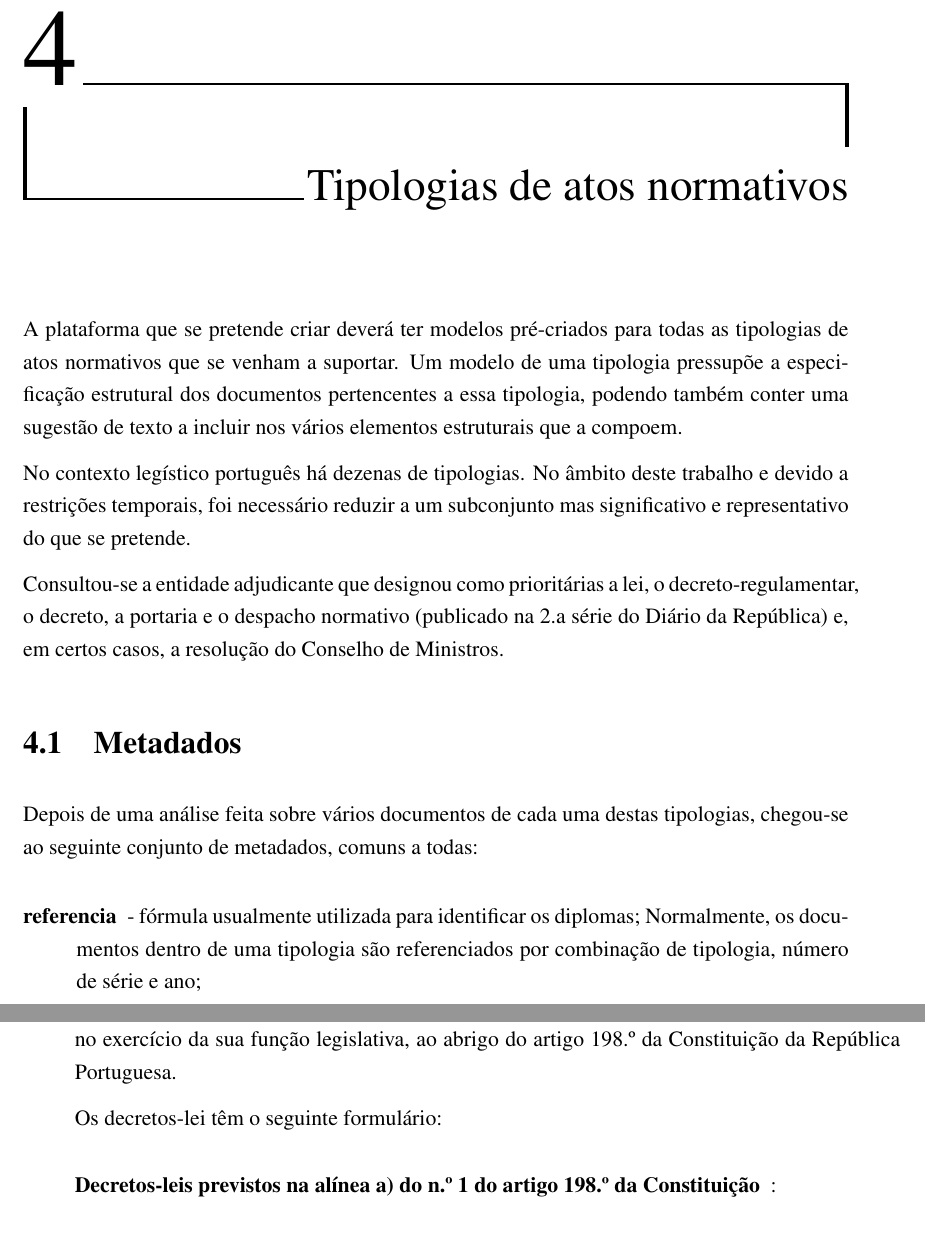
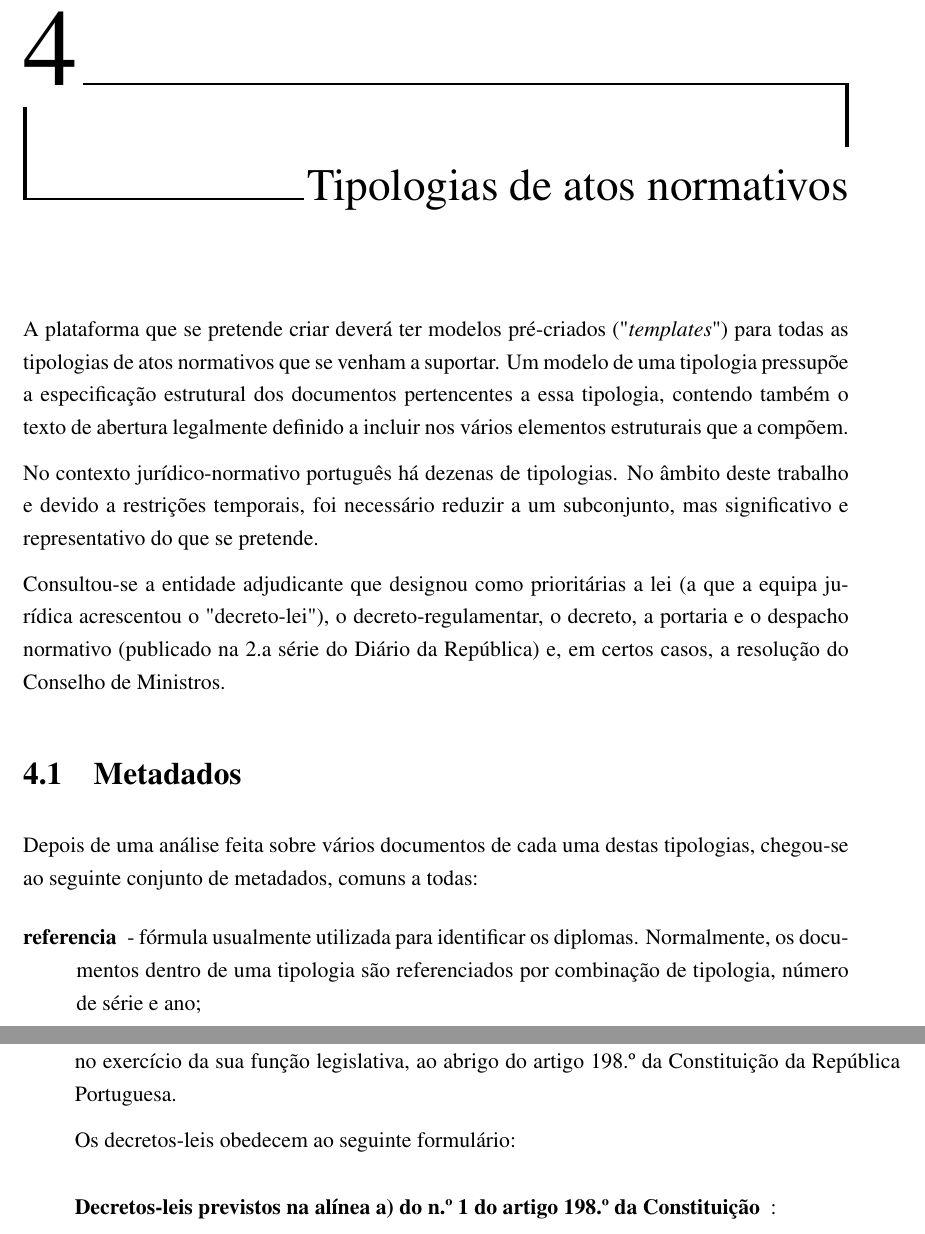
Before and after one commit to jcramalho/Drafter-, a LaTeX document (Drafter+-relatorio.tex, which reads drafter-tipologias.tex): two parts of pages 11 and 16 of 30, joined at a grey line, cut so that both start at the same text. Compiled offline with pdfLaTeX.

Commit message:
Atualizei com as sugestões da equipa jurídica.

```diff
--- a/drafter-tipologias.tex
+++ b/drafter-tipologias.tex
@@ -1,16 +1,17 @@
 \chapter{Tipologias de atos normativos}
 \label{tipologias}
 
-A plataforma que se pretende criar deverá ter modelos pré-criados para todas as tipologias de atos normativos
+A plataforma que se pretende criar deverá ter modelos pré-criados ("\emph{templates}") para todas as tipologias de atos normativos
 que se venham a suportar.
 Um modelo de uma tipologia pressupõe a especificação estrutural dos documentos pertencentes a essa tipologia,
-podendo também conter uma sugestão de texto a incluir nos vários elementos estruturais que a compoem.
+contendo também o texto de abertura legalmente definido a incluir nos vários elementos estruturais que a compõem.
 
-No contexto legístico português há dezenas de tipologias. No âmbito deste trabalho e devido a
-restrições temporais, foi necessário reduzir a um subconjunto mas significativo e representativo do que se pretende.
+No contexto jurídico-normativo português há dezenas de tipologias. No âmbito deste trabalho e devido a
+restrições temporais, foi necessário reduzir a um subconjunto, mas significativo e representativo
+do que se pretende.
 
-Consultou-se a entidade adjudicante que designou como prioritárias a lei, o decreto-regulamentar, o decreto,
-a portaria e o despacho normativo
+Consultou-se a entidade adjudicante que designou como prioritárias a lei (a que a equipa jurídica acrescentou o "decreto-lei"),
+o decreto-regulamentar, o decreto, a portaria e o despacho normativo
 (publicado na 2.a série do Diário da República) e, em certos casos, a resolução do Conselho de Ministros.
 
 \section{Metadados}
@@ -19,7 +20,7 @@ Depois de uma análise feita sobre vários documentos de cada uma destas tipolog
 de metadados, comuns a todas:
 
 \begin{description}
-    \item[referencia] - fórmula usualmente utilizada para identificar os diplomas;
+    \item[referencia] - fórmula usualmente utilizada para identificar os diplomas.
     Normalmente, os documentos dentro de uma tipologia
     são referenciados por combinação de tipologia, número de série e ano;
     \item[tipologia] - designação da tipologia: \texttt{Lei}, \texttt{Decreto-lei}, etc;
@@ -181,7 +182,7 @@ a estrutura pode ser expandida.
 Um documento desta tipologia pode ser definido como um ato legislativo, diploma do Governo, no exercício
 da sua função legislativa, ao abrigo do artigo 198.º da Constituição da República Portuguesa.
 
-Os decretos-lei têm o seguinte formulário:
+Os decretos-leis obedecem ao seguinte formulário:
 
 \begin{description}
     \item[Decretos-leis previstos na alínea a) do n.º 1 do artigo 198.º da Constituição]:
```
Also changed, not shown: Drafter+-relatorio.pdf, drafter-tipologias.tex (20 more changed lines), 6 other files.
